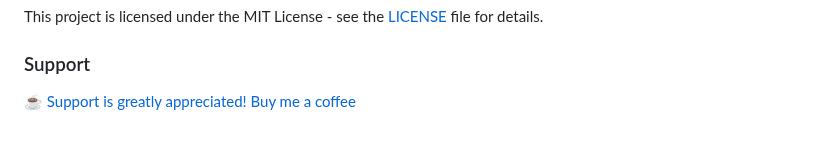
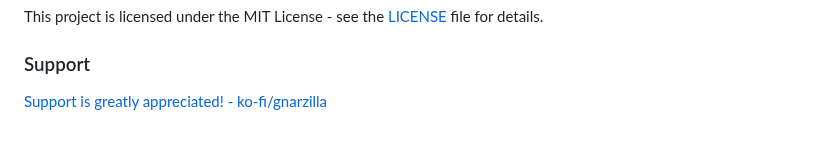
Before and after one commit to gnarzilla/proxy.deadlight, a Markdown page: README.md, the part around the change. Rendered like a GitHub page.

```diff
--- a/README.md
+++ b/README.md
@@ -360,4 +360,4 @@ This project is licensed under the MIT License - see the [LICENSE](LICENSE) file
 
 ### Support
 
-☕  [Support is greatly appreciated! Buy me a coffee](coff.ee/gnarzillah)
+[Support is greatly appreciated! - ko-fi/gnarzilla](https://ko-fi.com/gnarzilla)
```
